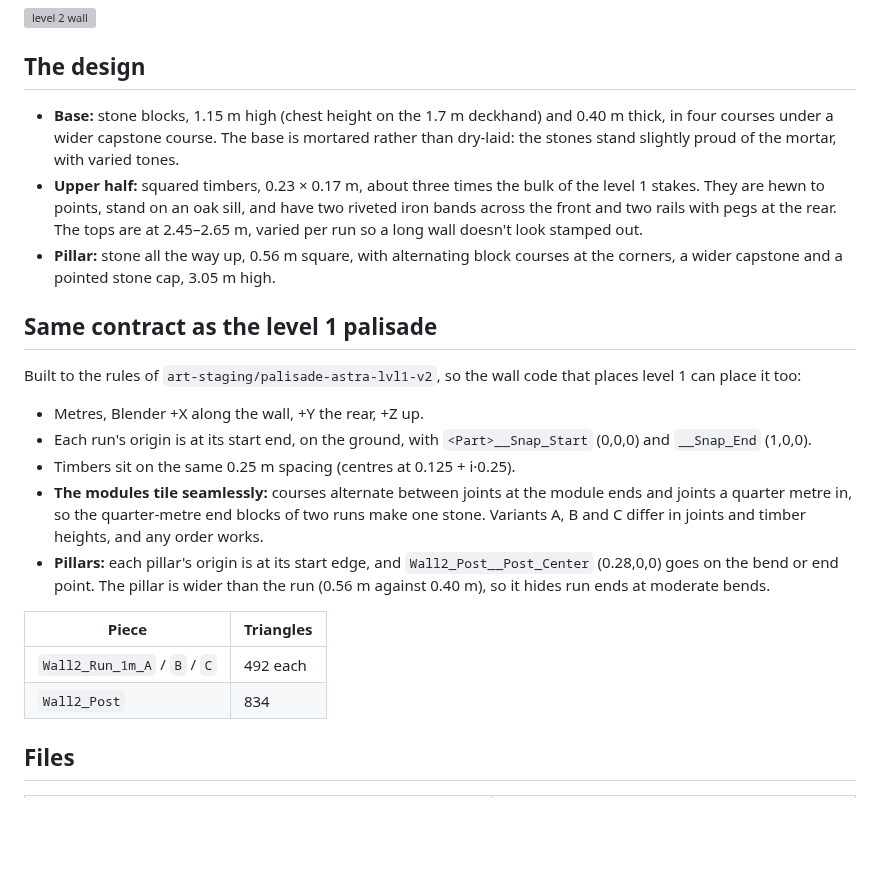
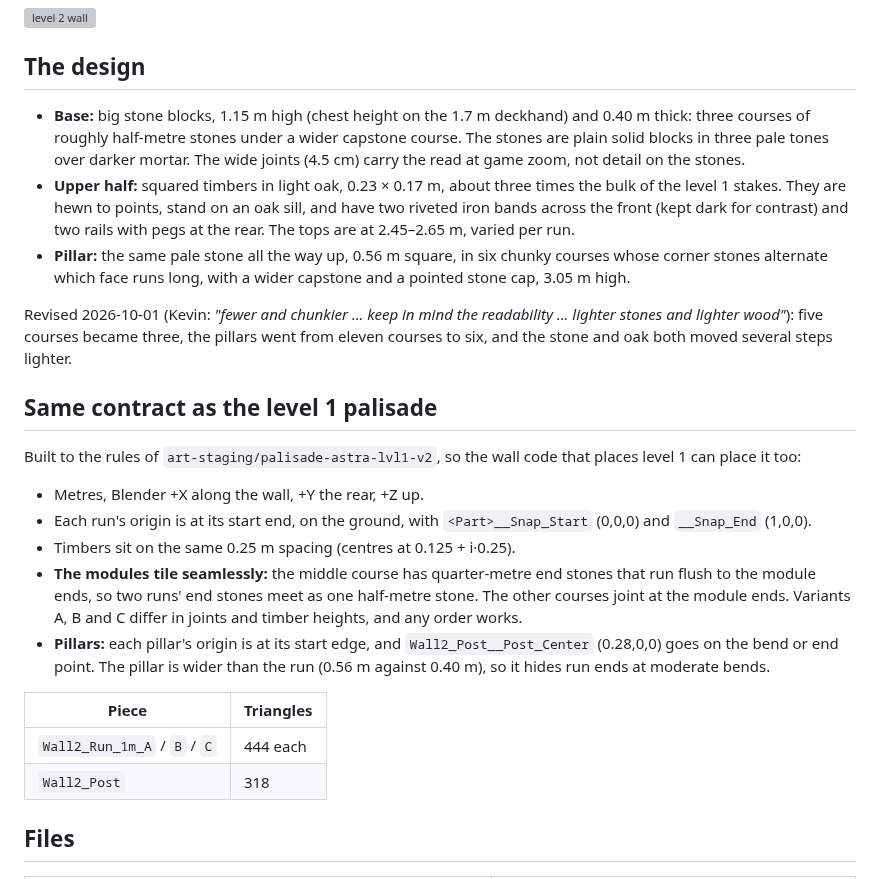
Before and after one commit to anderssonkevin94-boop/seasick_assets, a Markdown page: wall-l2-concept/README.md, the part around the change. GitHub-like rendering; blank space fills up the shorter version; grey boxes are pictures that could not be loaded.

Commit message:
Wall level 2: fewer, chunkier, lighter stones; lighter oak
Kevin: fewer and chunkier stones, readability, lighter stones and wood.
Base 5 courses -> 3 of half-metre stones under a capstone course; pillar
11 courses -> 6; plain stones in three pale tones with wide dark joints;
shared end stones meet flush across modules; light oak, dark iron.

Co-Authored-By: Claude Opus 5.5 <noreply@anthropic.com>
Claude-Session: https://claude.ai/code/session_016CGLgDxKZuNqnwErxW1EMm

```diff
--- a/wall-l2-concept/README.md
+++ b/wall-l2-concept/README.md
@@ -7,14 +7,18 @@ Kevin, 2026-10-01: *"half wood (sturdier wood) and half stone blocks towards the
 
 ## The design
 
-- **Base:** stone blocks, 1.15 m high (chest height on the 1.7 m deckhand) and 0.40 m thick, in four courses
-  under a wider capstone course. The base is mortared rather than dry-laid: the stones stand slightly proud
-  of the mortar, with varied tones.
-- **Upper half:** squared timbers, 0.23 × 0.17 m, about three times the bulk of the level 1 stakes. They are
-  hewn to points, stand on an oak sill, and have two riveted iron bands across the front and two rails with
-  pegs at the rear. The tops are at 2.45–2.65 m, varied per run so a long wall doesn't look stamped out.
-- **Pillar:** stone all the way up, 0.56 m square, with alternating block courses at the corners, a wider
-  capstone and a pointed stone cap, 3.05 m high.
+- **Base:** big stone blocks, 1.15 m high (chest height on the 1.7 m deckhand) and 0.40 m thick: three courses
+  of roughly half-metre stones under a wider capstone course. The stones are plain solid blocks in three pale
+  tones over darker mortar. The wide joints (4.5 cm) carry the read at game zoom, not detail on the stones.
+- **Upper half:** squared timbers in light oak, 0.23 × 0.17 m, about three times the bulk of the level 1 stakes.
+  They are hewn to points, stand on an oak sill, and have two riveted iron bands across the front (kept dark
+  for contrast) and two rails with pegs at the rear. The tops are at 2.45–2.65 m, varied per run.
+- **Pillar:** the same pale stone all the way up, 0.56 m square, in six chunky courses whose corner stones
+  alternate which face runs long, with a wider capstone and a pointed stone cap, 3.05 m high.
+
+Revised 2026-10-01 (Kevin: *"fewer and chunkier ... keep in mind the readability ... lighter stones and
+lighter wood"*): five courses became three, the pillars went from eleven courses to six, and the stone and
+oak both moved several steps lighter.
 
 ## Same contract as the level 1 palisade
 
@@ -24,8 +28,8 @@ it too:
 - Metres, Blender +X along the wall, +Y the rear, +Z up.
 - Each run's origin is at its start end, on the ground, with `<Part>__Snap_Start` (0,0,0) and `__Snap_End` (1,0,0).
 - Timbers sit on the same 0.25 m spacing (centres at 0.125 + i·0.25).
-- **The modules tile seamlessly:** courses alternate between joints at the module ends and joints a quarter
-  metre in, so the quarter-metre end blocks of two runs make one stone. Variants A, B and C differ in joints
+- **The modules tile seamlessly:** the middle course has quarter-metre end stones that run flush to the
+  module ends, so two runs' end stones meet as one half-metre stone. The other courses joint at the module ends. Variants A, B and C differ in joints
   and timber heights, and any order works.
 - **Pillars:** each pillar's origin is at its start edge, and `Wall2_Post__Post_Center` (0.28,0,0) goes on the
   bend or end point. The pillar is wider than the run (0.56 m against 0.40 m), so it hides run ends at
@@ -33,8 +37,8 @@ it too:
 
 | Piece | Triangles |
 |---|---|
-| `Wall2_Run_1m_A` / `B` / `C` | 492 each |
-| `Wall2_Post` | 834 |
+| `Wall2_Run_1m_A` / `B` / `C` | 444 each |
+| `Wall2_Post` | 318 |
 
 ## Files
 
```
Also changed, not shown: wall-l2-concept/wall-l2-kit.png, 7 other files.
